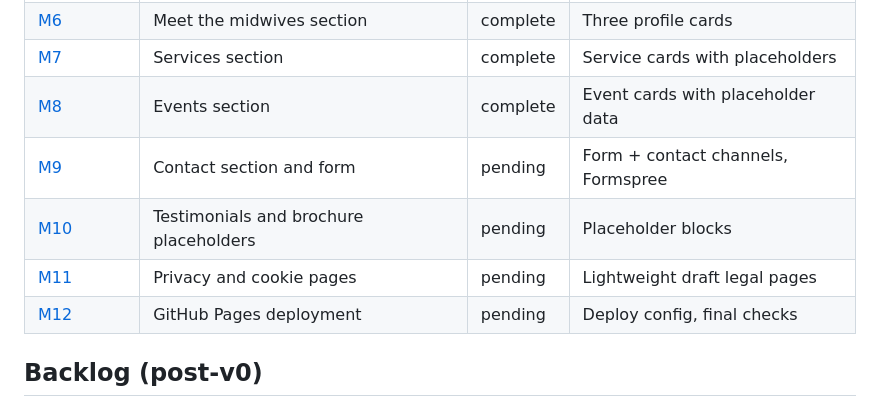
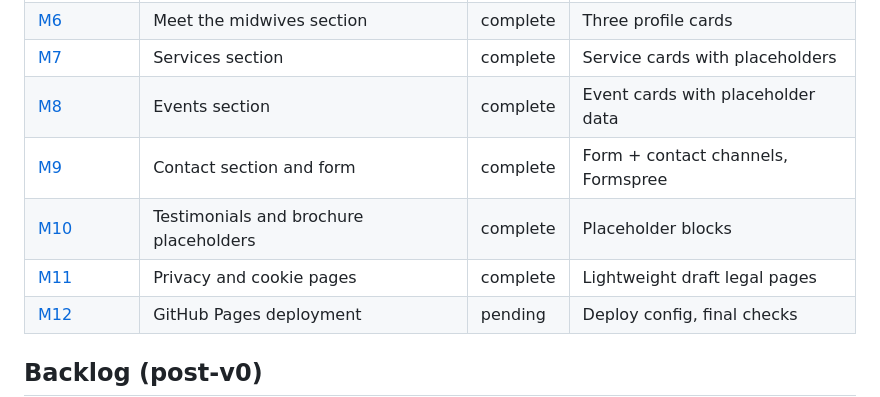
Before and after one commit to JoseParrenoGarcia/alumbra-comares, a Markdown page: docs/plan.md, the part around the change. GitHub-like rendering.

Commit message:
Update plan.md — M9, M10, M11 marked complete

```diff
--- a/docs/plan.md
+++ b/docs/plan.md
@@ -12,9 +12,9 @@
 | [M6](m6.md) | Meet the midwives section | complete | Three profile cards |
 | [M7](m7.md) | Services section | complete | Service cards with placeholders |
 | [M8](m8.md) | Events section | complete | Event cards with placeholder data |
-| [M9](m9.md) | Contact section and form | pending | Form + contact channels, Formspree |
-| [M10](m10.md) | Testimonials and brochure placeholders | pending | Placeholder blocks |
-| [M11](m11.md) | Privacy and cookie pages | pending | Lightweight draft legal pages |
+| [M9](m9.md) | Contact section and form | complete | Form + contact channels, Formspree |
+| [M10](m10.md) | Testimonials and brochure placeholders | complete | Placeholder blocks |
+| [M11](m11.md) | Privacy and cookie pages | complete | Lightweight draft legal pages |
 | [M12](m12.md) | GitHub Pages deployment | pending | Deploy config, final checks |
 
 ## Backlog (post-v0)
```
